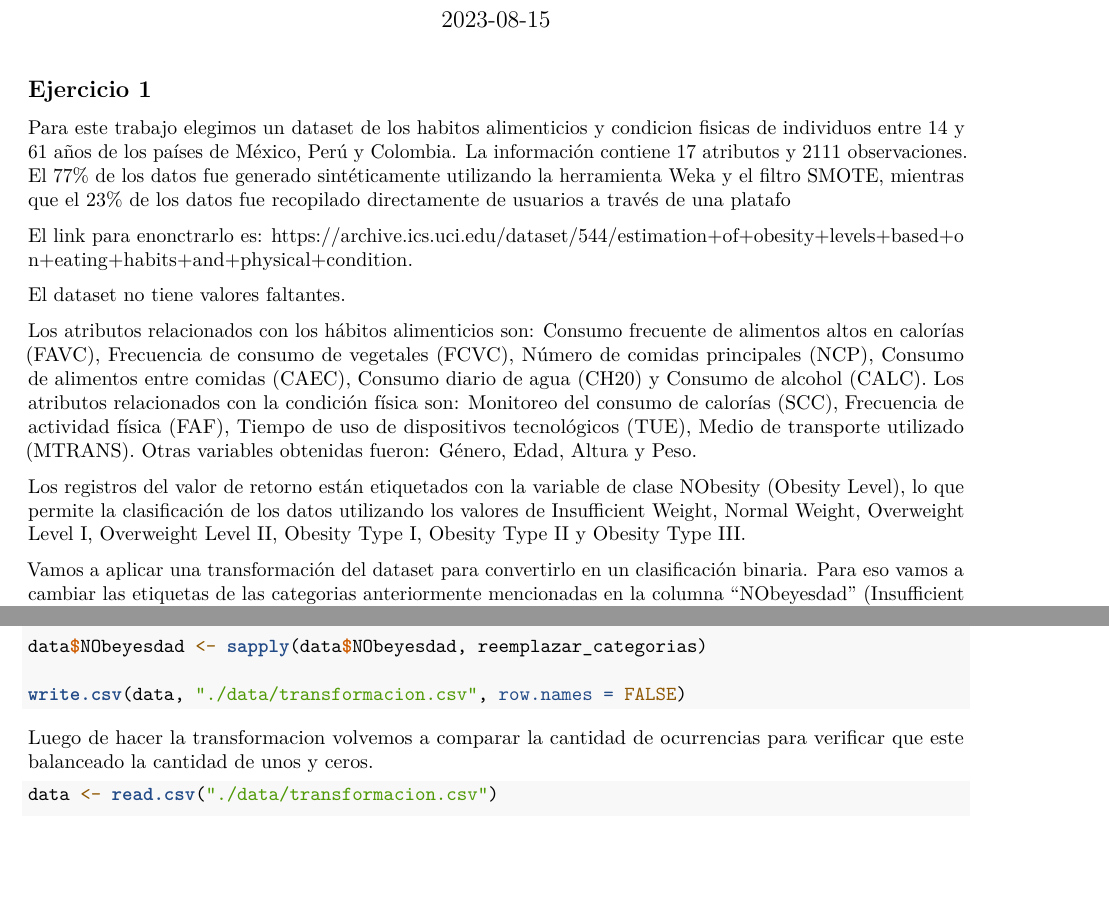
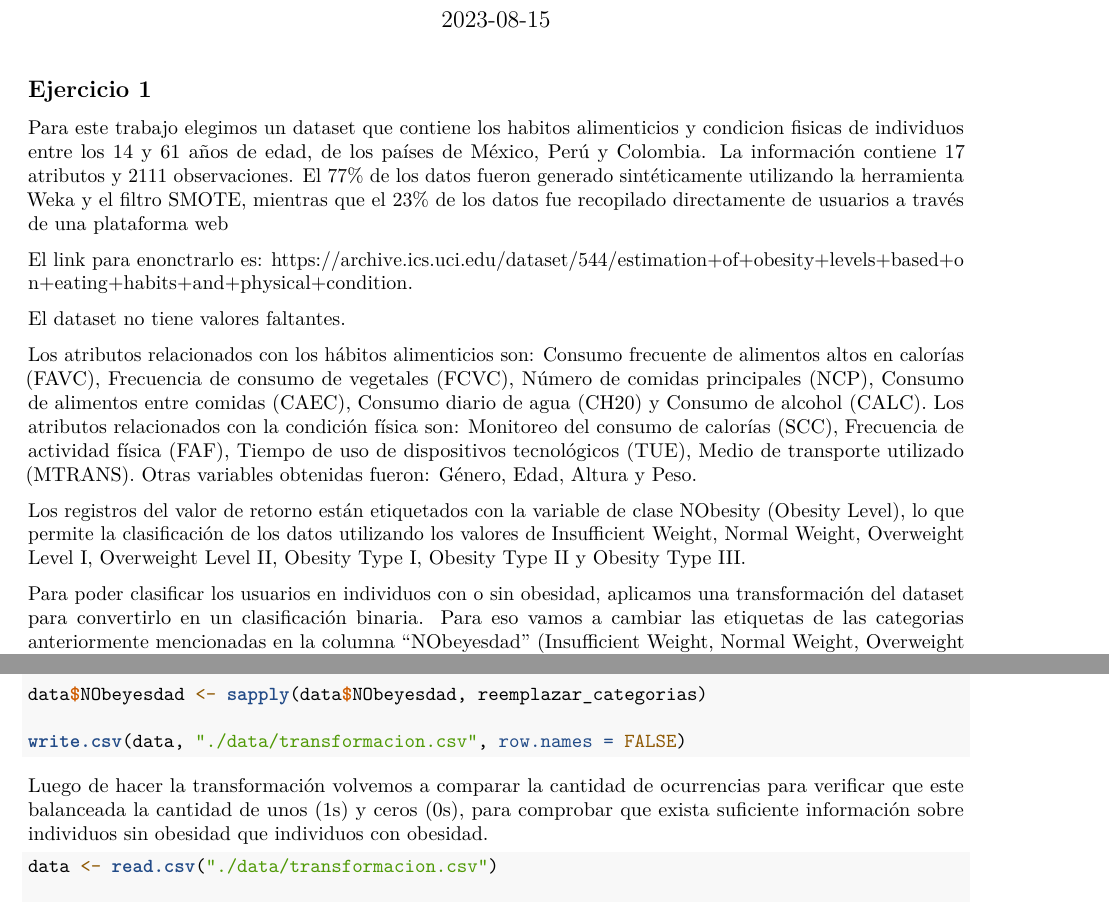
Before and after one commit to osaintnom/TD6_TP1_AI, an R Markdown document (src/ej_1.Rmd): two parts of pages 1 and 2 of 2, joined at a grey line, cut so that both start at the same text, the shorter picture padded with empty space. Rendered offline with R 4.5, knitr and Pandoc, then LaTeX, with nearby package versions.

Commit message:
boludeces

````diff
--- a/src/ej_1.Rmd
+++ b/src/ej_1.Rmd
@@ -8,7 +8,7 @@ output: pdf_document
 
 ## Ejercicio 1
 
-Para este trabajo elegimos un dataset de los habitos alimenticios y condicion fisicas de individuos entre 14 y 61 años de los países de México, Perú y Colombia. La información contiene 17 atributos y 2111 observaciones. El 77% de los datos fue generado sintéticamente utilizando la herramienta Weka y el filtro SMOTE, mientras que el 23% de los datos fue recopilado directamente de usuarios a través de una platafo
+Para este trabajo elegimos un dataset que contiene los habitos alimenticios y condicion fisicas de individuos entre los 14 y 61 años de edad, de los países de México, Perú y Colombia. La información contiene 17 atributos y 2111 observaciones. El 77% de los datos fueron generado sintéticamente utilizando la herramienta Weka y el filtro SMOTE, mientras que el 23% de los datos fue recopilado directamente de usuarios a través de una plataforma web
 
 El link para enonctrarlo es: <https://archive.ics.uci.edu/dataset/544/estimation+of+obesity+levels+based+on+eating+habits+and+physical+condition>.
 
@@ -18,7 +18,7 @@ Los atributos relacionados con los hábitos alimenticios son: Consumo frecuente
 
 Los registros del valor de retorno están etiquetados con la variable de clase NObesity (Obesity Level), lo que permite la clasificación de los datos utilizando los valores de Insufficient Weight, Normal Weight, Overweight Level I, Overweight Level II, Obesity Type I, Obesity Type II y Obesity Type III.
 
-Vamos a aplicar una transformación del dataset para convertirlo en un clasificación binaria. Para eso vamos a cambiar las etiquetas de las categorias anteriormente mencionadas en la columna "NObeyesdad" (Insufficient Weight, Normal Weight, Overweight Level I, Overweight Level II) por 0 indicando que el individuo no es obeso y (Obesity Type I, Obesity Type II y Obesity Type III) por 1 indicando que el individuo tiene obesidad.
+Para poder clasificar los usuarios en individuos con o sin obesidad, aplicamos una transformación del dataset para convertirlo en un clasificación binaria. Para eso vamos a cambiar las etiquetas de las categorias anteriormente mencionadas en la columna "NObeyesdad" (Insufficient Weight, Normal Weight, Overweight Level I, Overweight Level II) por 0 indicando que el individuo no es obeso y (Obesity Type I, Obesity Type II y Obesity Type III) por 1 indicando que el individuo tiene obesidad.
 
 Generamos una tabla de frecuencias que muestra cuántas veces aparece cada categoría única en la columna "NObeyesdad".
 
@@ -57,7 +57,7 @@ write.csv(data, "./data/transformacion.csv", row.names = FALSE)
 
 ```
 
-Luego de hacer la transformacion volvemos a comparar la cantidad de ocurrencias para verificar que este balanceado la cantidad de unos y ceros.
+Luego de hacer la transformación volvemos a comparar la cantidad de ocurrencias para verificar que este balanceada la cantidad de unos (1s) y ceros (0s), para comprobar que exista suficiente información sobre individuos sin obesidad que individuos con obesidad.
 
 ```{r}
 
````
Also changed, not shown: 2 other files.
